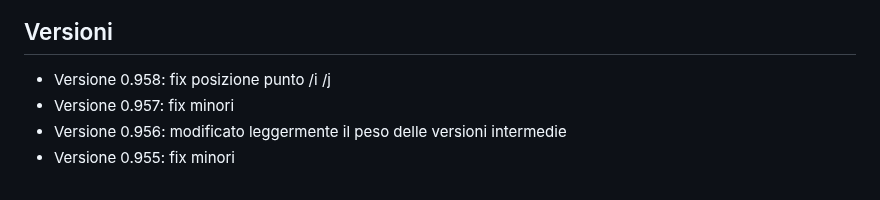
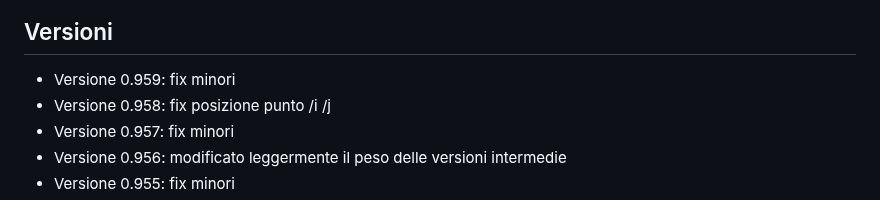
Before and after one commit to m-casanova/Garamontio, a Markdown page: README.md, the part around the change. Rendered like a GitHub page.

Commit message:
Version 0.959

```diff
--- a/README.md
+++ b/README.md
@@ -57,6 +57,7 @@ Le caratteristiche opentype sono facilmente attivabili in LibreOffice ([it](http
 
 
 ## Versioni
+- Versione 0.959: fix minori
 - Versione 0.958: fix posizione punto /i /j
 - Versione 0.957: fix minori
 - Versione 0.956: modificato leggermente il peso delle versioni intermedie
```
